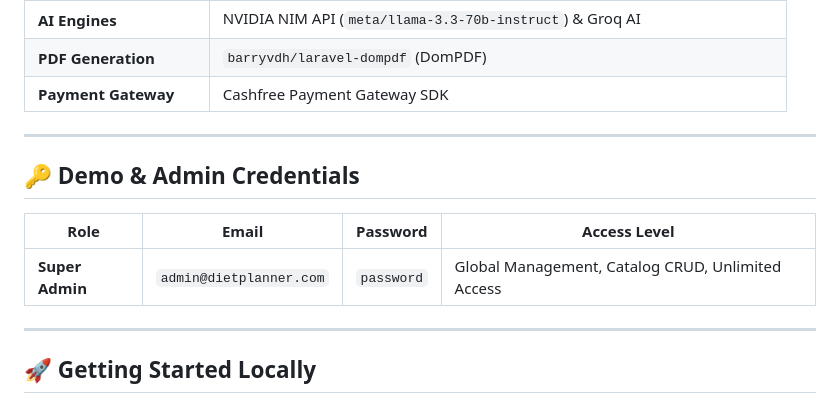
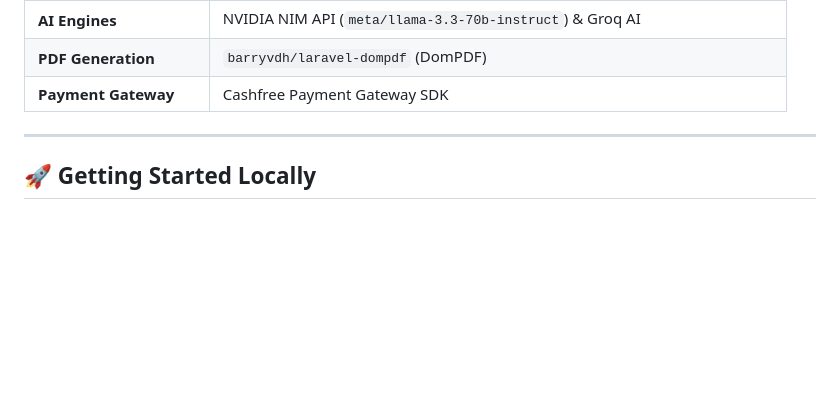
Before and after one commit to Ankit8810770036/D-N, a Markdown page: README.md, the part around the change. Drawn GitHub-style; blank space fills up the shorter version.

Commit message:
fix(security): remove admin credentials from public README

```diff
--- a/README.md
+++ b/README.md
@@ -148,14 +148,6 @@ flowchart TD
 
 ---
 
-## 🔑 Demo & Admin Credentials
-
-| Role | Email | Password | Access Level |
-|---|---|---|---|
-| **Super Admin** | `admin@dietplanner.com` | `password` | Global Management, Catalog CRUD, Unlimited Access |
-
----
-
 ## 🚀 Getting Started Locally
 
 ### Prerequisites
```
